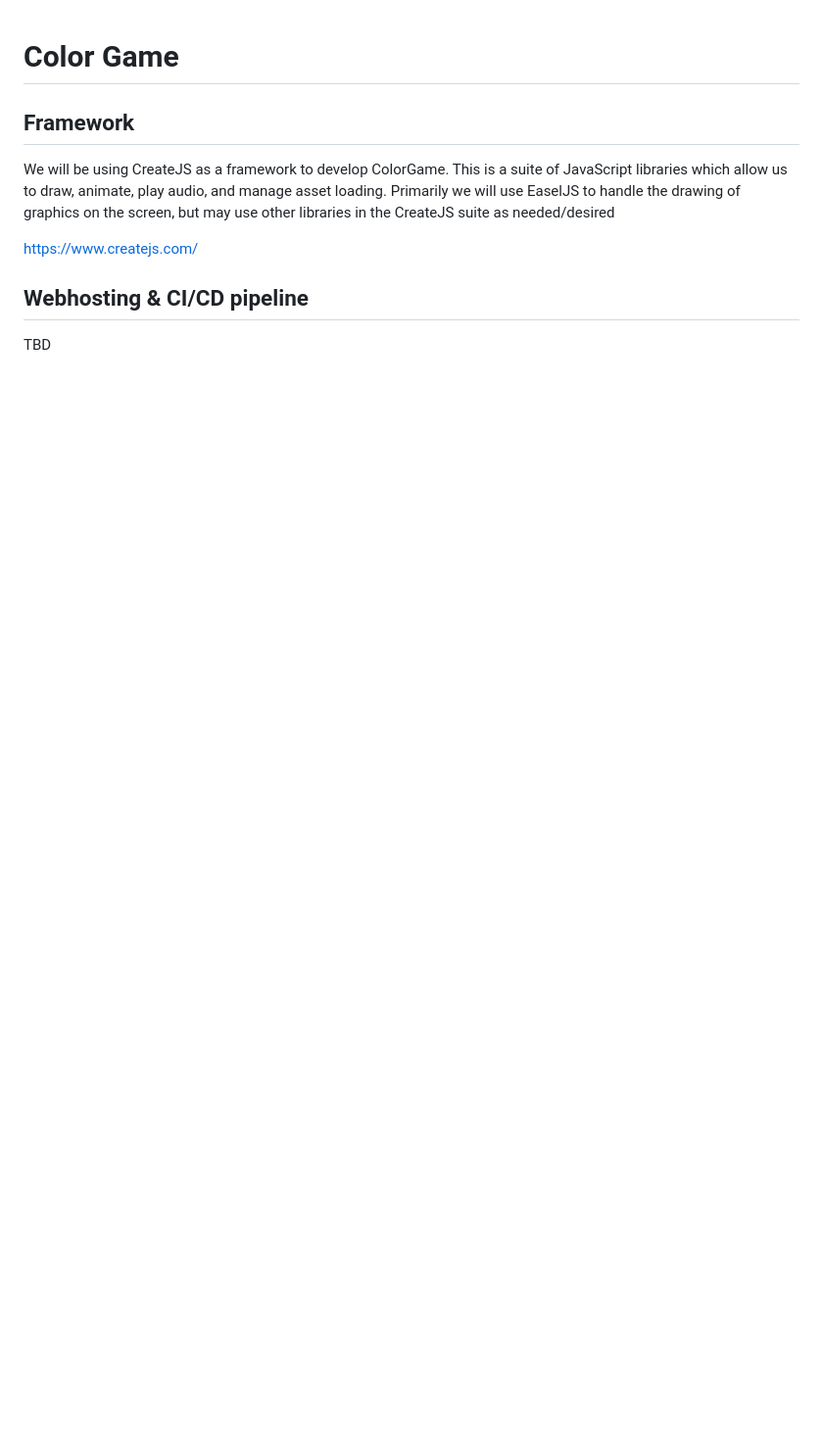
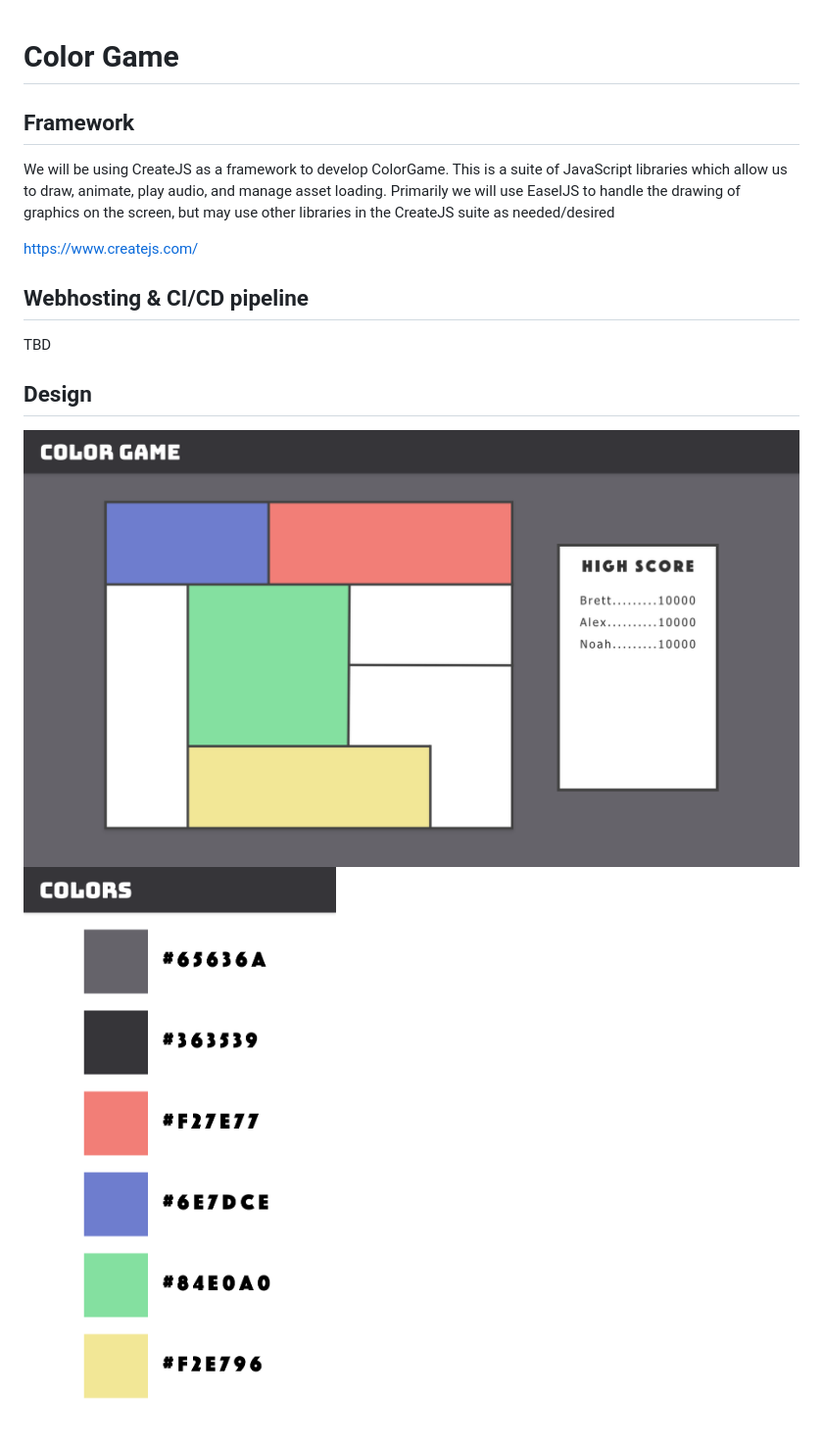
Before and after one commit to Brallen/ColorGame, a Markdown page: README.md, the part around the change. Shown: that part at 98% size. GitHub-like rendering; pictures changed too: images/Colors.png (added), images/Design.png (added); blank space fills up the shorter version.

Commit message:
Adding design

```diff
--- a/README.md
+++ b/README.md
@@ -10,3 +10,7 @@ https://www.createjs.com/
 ## Webhosting & CI/CD pipeline
 
 TBD
+
+## Design
+![alt text](./images/Design.png "Design")
+![alt text](./images/Colors.png "Colors")
```
Also changed, not shown: 1 other file.
